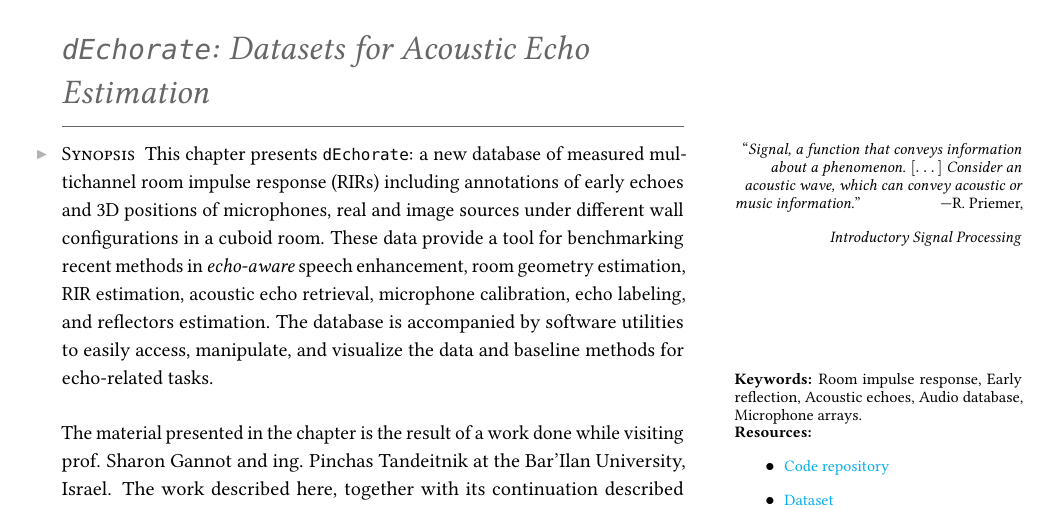
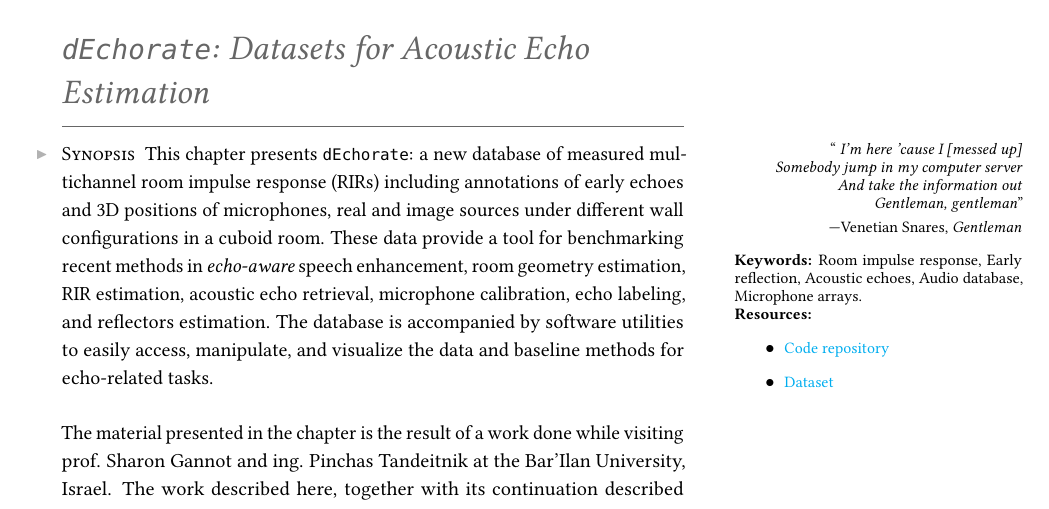
Before and after one commit to Chutlhu/PhD_manuscript, a LaTeX thesis (main.tex, which reads contents/main_matter/chapter_dechorate.tex, dissertation.cls): part of page 10 of 21, cut so that both start at the same text. Compiled offline with pdfLaTeX.

Commit message:
epigraph

```diff
--- a/contents/main_matter/chapter_dechorate.tex
+++ b/contents/main_matter/chapter_dechorate.tex
@@ -1,10 +1,11 @@
 \chapter{\library{dEchorate}: Datasets for Acoustic Echo Estimation}\label{ch:dechorate}
 
-\openepigraph{Signal, a function that conveys information about a phenomenon.
-$[\dots]$ Consider an acoustic wave, which can convey acoustic or music information.}{R. Priemer, \textit{Introductory Signal Processing}}
+\openepigraph{
+    I'm here 'cause I [messed up]\\
+    Somebody jump in my computer server\\
+And take the information out\\
+Gentleman, gentleman}{Venetian Snares, \textit{Gentleman}}
 \vspace{-2.5em}
-
-\newthought{Synopsis} \synopsisChDechorate
 
 \marginpar{%
     \footnotesize
--- a/dissertation.cls
+++ b/dissertation.cls
@@ -248,10 +248,9 @@
   \marginpar{%
     \footnotesize
     \flushright%
-    %\justifying{%
     \enquote{\textit{#1}}%
-    %}%
-    \vspace{1em}
+    \vspace{1mm}
+    \linebreak
     {\raggedleft{\hfill{}---{#2}}}% author
   }
 }
```
Also changed, not shown: contents/main_matter/chapter2_processing.tex (+2 -1 lines), contents/main_matter/chapter_blaster.tex (+5 -0 lines), contents/main_matter/chapter_separake.tex (+5 -0 lines), contents/main_matter/chapter_dechorate.tex (2 more changed lines), 1 other file.
